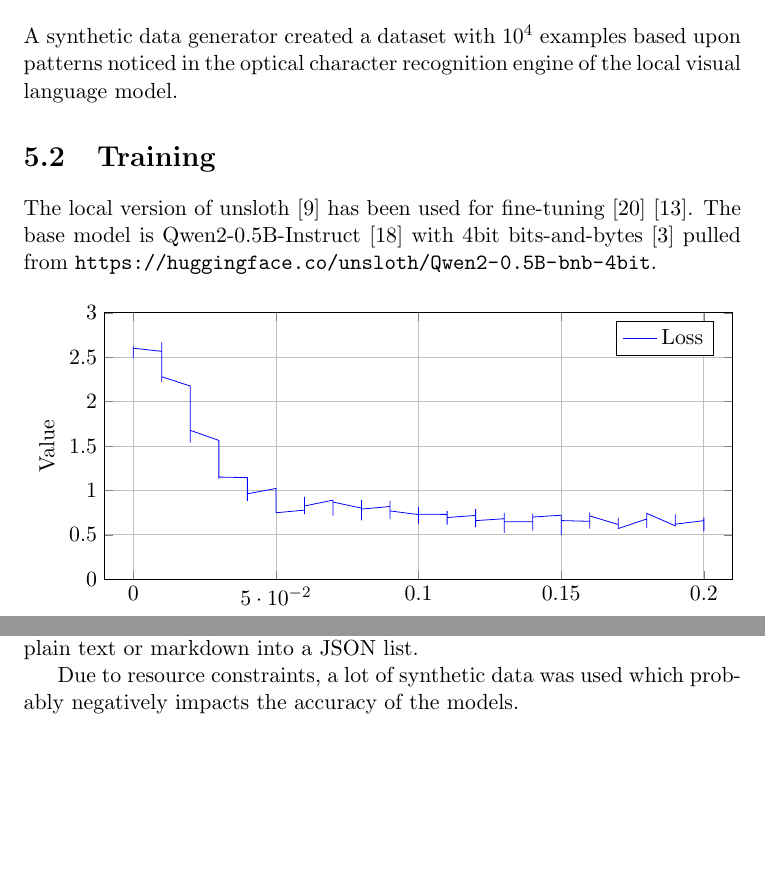
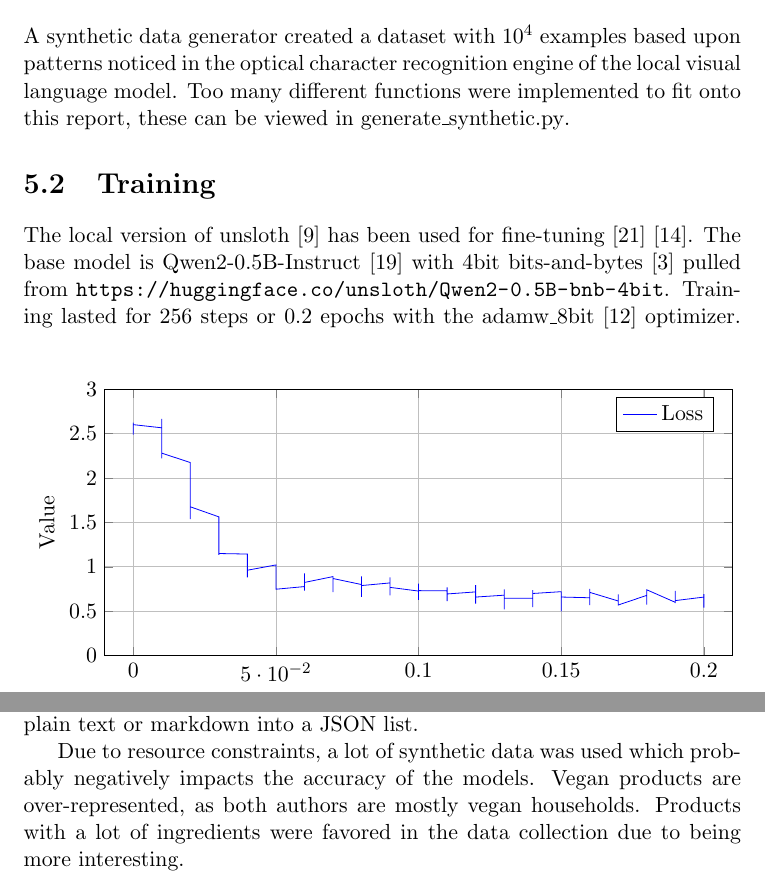
Before and after one commit to lenamerkli/ingredient-scanner, a LaTeX document (latex/ingredient-scanner.tex, which reads latex/references.bib): two parts of pages 16 and 21 of 23, joined at a grey line, cut so that both start at the same text, the shorter picture padded with empty space. Compiled offline with pdfLaTeX.

Commit message:
Update the LaTeX report

```diff
--- a/latex/ingredient-scanner.tex
+++ b/latex/ingredient-scanner.tex
@@ -441,10 +441,10 @@
     \chapter{Large Language Model}
 
         \section{Dataset}
-            A synthetic data generator created a dataset with $10^{4}$ examples based upon patterns noticed in the optical character recognition engine of the local visual language model.
+            A synthetic data generator created a dataset with $10^{4}$ examples based upon patterns noticed in the optical character recognition engine of the local visual language model. Too many different functions were implemented to fit onto this report, these can be viewed in \href{https://github.com/lenamerkli/ingredient-scanner/blob/main/data/ingredients/generate_synthethic.py}{generate\_synthetic.py}.
 
         \section{Training}
-            The local version of unsloth \cite{unsloth} has been used for fine-tuning \cite{finetuning} \cite{finetune_qwen2}. The base model is Qwen2-0.5B-Instruct \cite{qwen2} with 4bit bits-and-bytes \cite{bitsandbytes} pulled from \url{https://huggingface.co/unsloth/Qwen2-0.5B-bnb-4bit}.
+            The local version of unsloth \cite{unsloth} has been used for fine-tuning \cite{finetuning} \cite{finetune_qwen2}. The base model is Qwen2-0.5B-Instruct \cite{qwen2} with 4bit bits-and-bytes \cite{bitsandbytes} pulled from \url{https://huggingface.co/unsloth/Qwen2-0.5B-bnb-4bit}. Training lasted for 256 steps or 0.2 epochs with the adamw\_8bit \cite{adamw8bit} optimizer.
             \begin{figure}[h]
                 \centering
                 \begin{tikzpicture}
@@ -591,7 +591,7 @@
 
             The choice of an only 0.5B parameter local large language model was a mistake, as this is apparently not enough for the simple task of converting plain text or markdown into a JSON list.
 
-            Due to resource constraints, a lot of synthetic data was used which probably negatively impacts the accuracy of the models.
+            Due to resource constraints, a lot of synthetic data was used which probably negatively impacts the accuracy of the models. Vegan products are over-represented, as both authors are mostly vegan households. Products with a lot of ingredients were favored in the data collection due to being more interesting.
 
 
 
--- a/latex/references.bib
+++ b/latex/references.bib
@@ -196,3 +196,4 @@ year={2024}
     url={https://huggingface.co/docs/bitsandbytes/main/en/index},
     urldate={2024-07-15},
 }
+@article{adamw8bit,
```
Also changed, not shown: latex/ingredient-scanner.tex (2 more changed lines), latex/references.bib (6 more changed lines).
